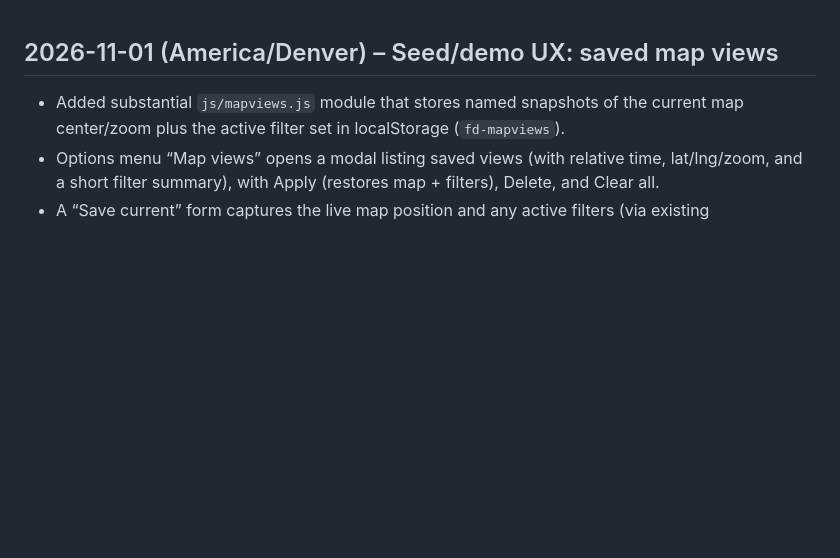
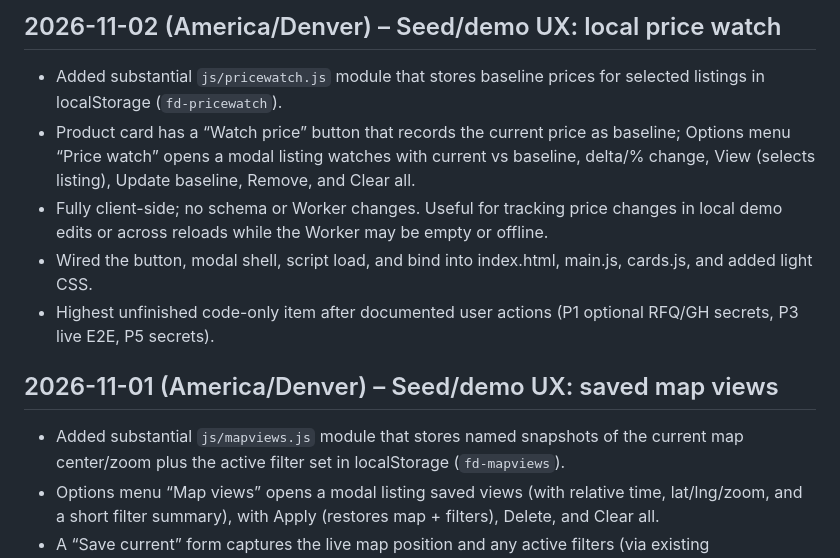
Before and after one commit to JohanCrazy2005/farmdirect-b2b, a Markdown page: IMPROVEMENTS.md, the part around the change. GitHub-like rendering; blank space fills up the shorter version.

Commit message:
Log price watch seed/demo UX improvement

```diff
--- a/IMPROVEMENTS.md
+++ b/IMPROVEMENTS.md
@@ -1,3 +1,11 @@
+## 2026-11-02 (America/Denver) – Seed/demo UX: local price watch
+
+- Added substantial `js/pricewatch.js` module that stores baseline prices for selected listings in localStorage (`fd-pricewatch`).
+- Product card has a “Watch price” button that records the current price as baseline; Options menu “Price watch” opens a modal listing watches with current vs baseline, delta/% change, View (selects listing), Update baseline, Remove, and Clear all.
+- Fully client-side; no schema or Worker changes. Useful for tracking price changes in local demo edits or across reloads while the Worker may be empty or offline.
+- Wired the button, modal shell, script load, and bind into index.html, main.js, cards.js, and added light CSS.
+- Highest unfinished code-only item after documented user actions (P1 optional RFQ/GH secrets, P3 live E2E, P5 secrets).
+
 ## 2026-11-01 (America/Denver) – Seed/demo UX: saved map views
 
 - Added substantial `js/mapviews.js` module that stores named snapshots of the current map center/zoom plus the active filter set in localStorage (`fd-mapviews`).
```
